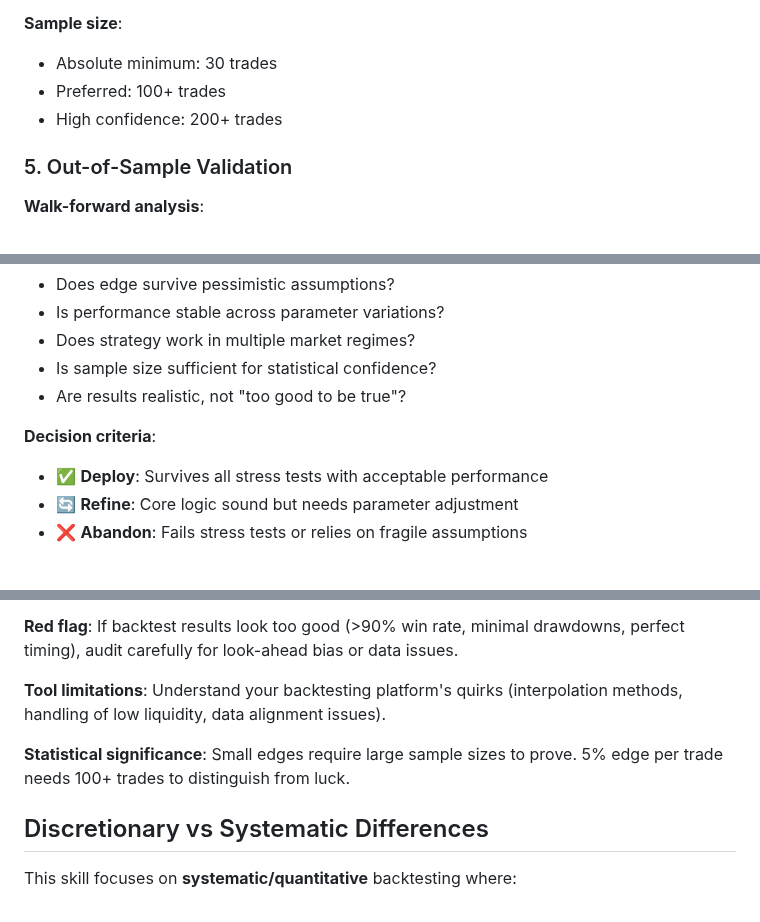
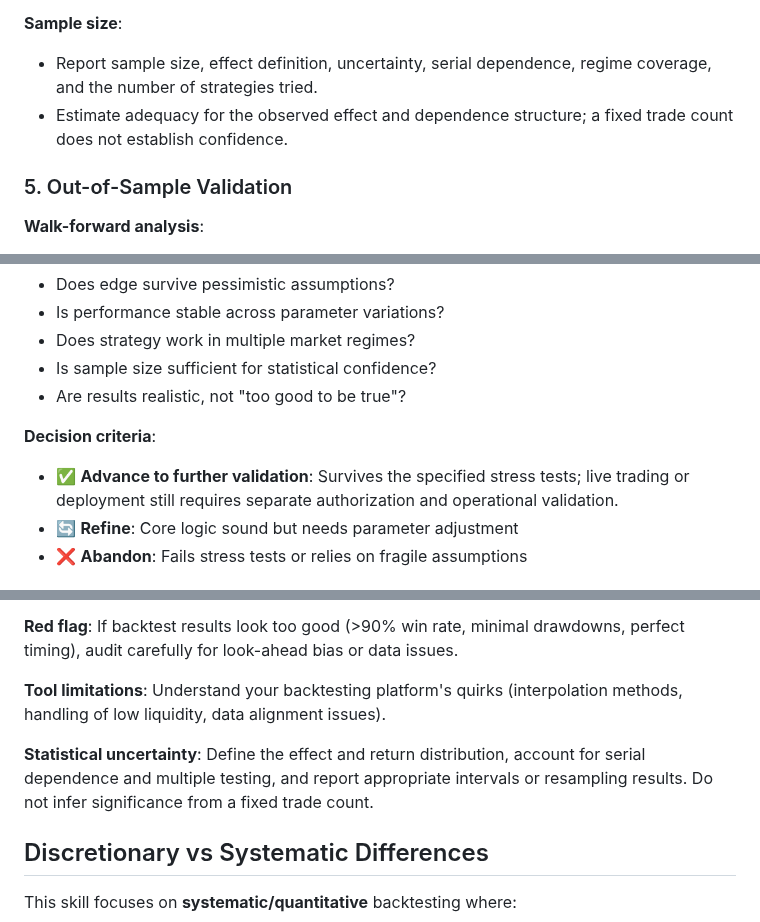
Before and after one commit to bangtrades/agent-skills, a Markdown page: skills/backtest-expert/SKILL.md, 3 parts joined by grey strips. Rendered like a GitHub page.

Commit message:
skill(backtest-expert): update 5 file(s) via publish-skill

```diff
--- a/skills/backtest-expert/SKILL.md
+++ b/skills/backtest-expert/SKILL.md
@@ -77,9 +78,8 @@ This is where 80% of testing time should be spent.
 - Test in different market regimes separately
 
 **Sample size**:
-- Absolute minimum: 30 trades
-- Preferred: 100+ trades
-- High confidence: 200+ trades
+- Report sample size, effect definition, uncertainty, serial dependence, regime coverage, and the number of strategies tried.
+- Estimate adequacy for the observed effect and dependence structure; a fixed trade count does not establish confidence.
 
 ### 5. Out-of-Sample Validation
 
@@ -104,7 +104,7 @@ This is where 80% of testing time should be spent.
 - Are results realistic, not "too good to be true"?
 
 **Decision criteria**:
-- ✅ **Deploy**: Survives all stress tests with acceptable performance
+- ✅ **Advance to further validation**: Survives the specified stress tests; live trading or deployment still requires separate authorization and operational validation.
 - 🔄 **Refine**: Core logic sound but needs parameter adjustment
 - ❌ **Abandon**: Fails stress tests or relies on fragile assumptions
 
@@ -193,7 +193,7 @@ See `references/failed_tests.md` for detailed examples and diagnostic framework.
 
 **Tool limitations**: Understand your backtesting platform's quirks (interpolation methods, handling of low liquidity, data alignment issues).
 
-**Statistical significance**: Small edges require large sample sizes to prove. 5% edge per trade needs 100+ trades to distinguish from luck.
+**Statistical uncertainty**: Define the effect and return distribution, account for serial dependence and multiple testing, and report appropriate intervals or resampling results. Do not infer significance from a fixed trade count.
 
 ## Discretionary vs Systematic Differences
 
```
Also changed, not shown: other parts of skills/backtest-expert/SKILL.md (+1 -0 lines).
